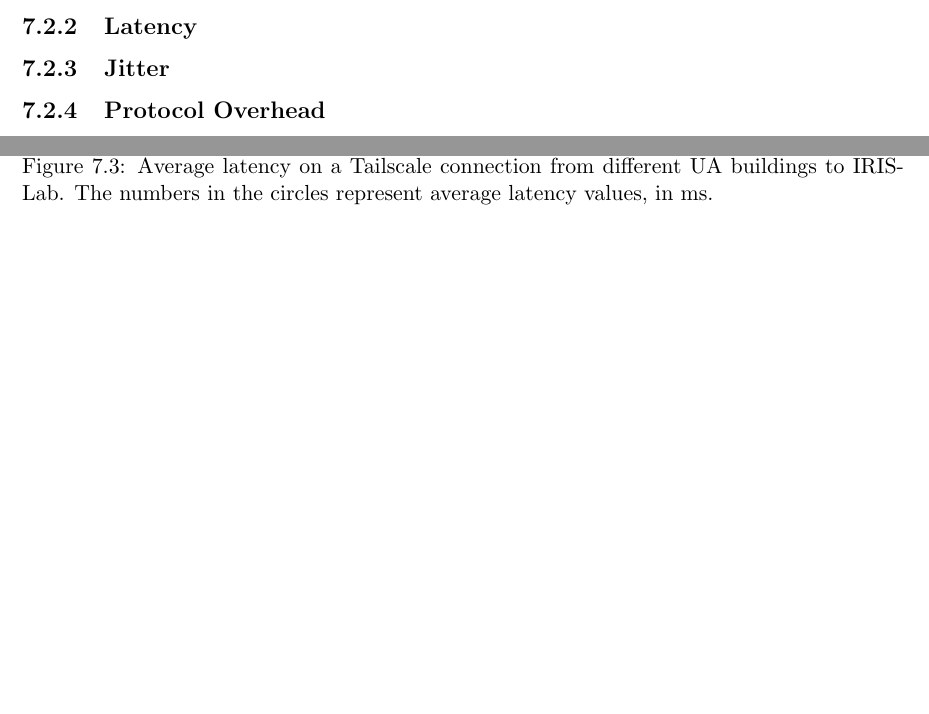
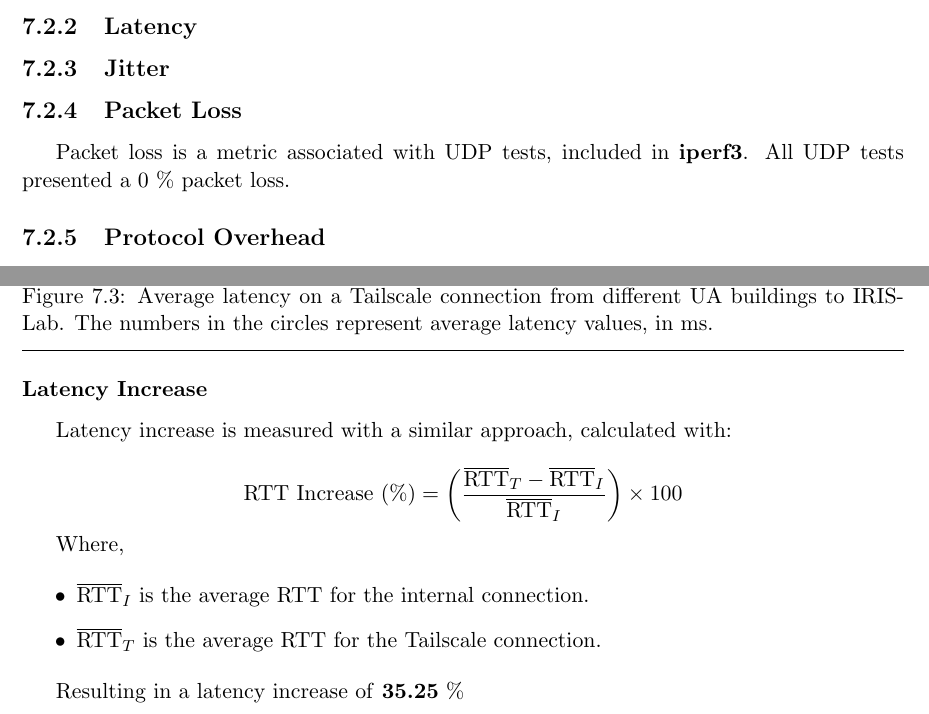
Before and after one commit to VascoRegal/thesis-writing, a LaTeX thesis (pre-tese.tex): two parts of pages 46 and 48 of 54, joined at a grey line, cut so that both start at the same text, the shorter picture padded with empty space. Compiled offline with pdfLaTeX.

Commit message:
% tp loss and % rtt gain

```diff
--- a/pre-tese.tex
+++ b/pre-tese.tex
@@ -849,6 +849,10 @@ As mentioned above, all identified locations were able to communicate with the c
   \label{fig:uajitter}
 \end{figure}
 
+\subsection{Packet Loss}
+
+Packet loss is a metric associated with \ac{udp} tests, included in \textbf{iperf3}. All \ac{udp} tests presented a 0 \% packet loss.
+
 
 \subsection{Protocol Overhead}
 
@@ -867,7 +873,26 @@ Where,
     \item \( \overline{\text{TP}}_T \) is the average throughput for the Tailscale connection.
 \end{itemize}
 
-Which results in a throughput loss of \textbf{38.71} \%
+Which results in a throughput loss of \textbf{39.30} \%
+
+
+\subsubsection{Latency Increase}
+
+Latency increase is measured with a similar approach, calculated with:
+
+\[
+\text{RTT Increase (\%)} = \left( \frac{ \overline{\text{RTT}}_T - \overline{\text{RTT}}_I}{ \overline{\text{RTT}}_I }\right) \times 100
+\]
+
+Where,
+
+\begin{itemize}
+    \item \( \overline{\text{RTT}}_I \) is the average \ac{rtt} for the internal connection.
+    \item \( \overline{\text{RTT}}_T \) is the average \ac{rtt} for the Tailscale connection.
+\end{itemize}
+
+Resulting in a latency increase of \textbf{35.25} \%
+
 
 \begin{figure}[h]
 \centering
```
Also changed, not shown: pre-tese.pdf, pre-tese.tex (6 more changed lines).
